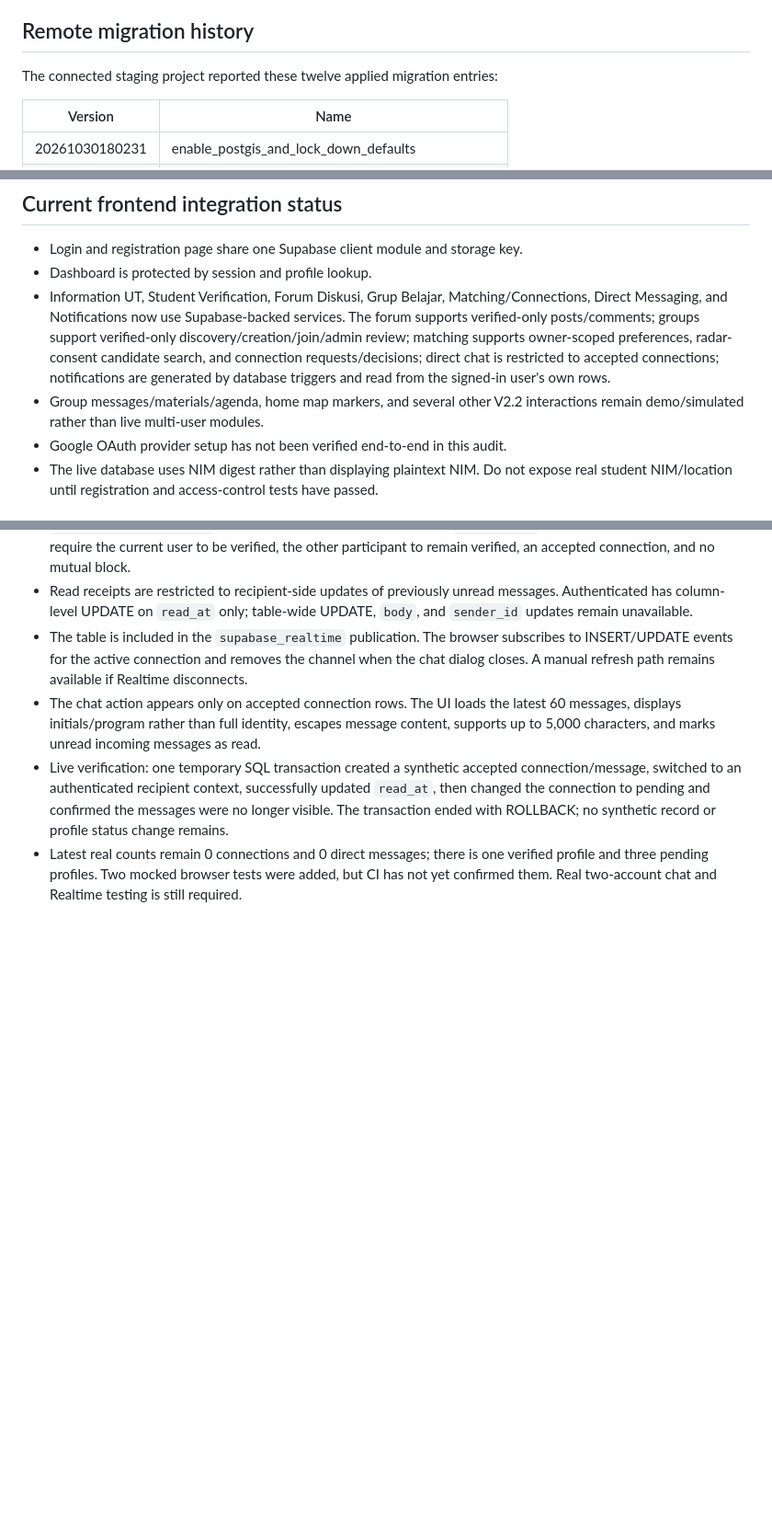
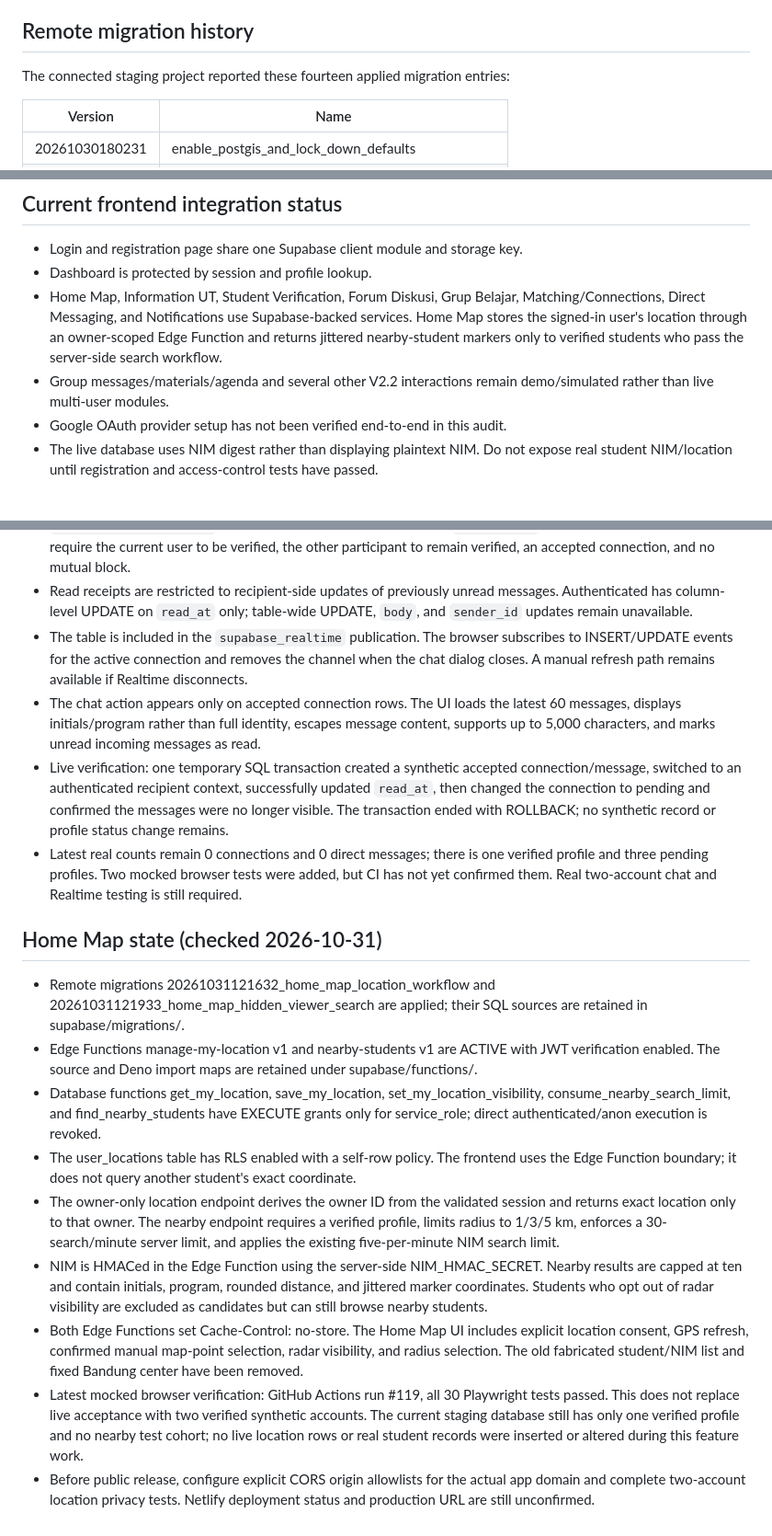
Before and after one commit to ridhobilalhakim-cy/UTConnect, a Markdown page: docs/STAGING_STATE.md, 3 parts joined by grey strips. Shown at 92% size. Rendered like a GitHub page; blank space fills up the shorter version.

Commit message:
Record Home Map staging deployment and access controls

```diff
--- a/docs/STAGING_STATE.md
+++ b/docs/STAGING_STATE.md
@@ -8,7 +8,7 @@ Project status at inspection: ACTIVE_HEALTHY
 
 ## Remote migration history
 
-The connected staging project reported these twelve applied migration entries:
+The connected staging project reported these fourteen applied migration entries:
 
 | Version | Name |
 |---|---|
@@ -41,8 +43,8 @@ Latest live introspection returned four rows in `profiles` and four rows in `use
 
 - Login and registration page share one Supabase client module and storage key.
 - Dashboard is protected by session and profile lookup.
-- Information UT, Student Verification, Forum Diskusi, Grup Belajar, Matching/Connections, Direct Messaging, and Notifications now use Supabase-backed services. The forum supports verified-only posts/comments; groups support verified-only discovery/creation/join/admin review; matching supports owner-scoped preferences, radar-consent candidate search, and connection requests/decisions; direct chat is restricted to accepted connections; notifications are generated by database triggers and read from the signed-in user's own rows.
-- Group messages/materials/agenda, home map markers, and several other V2.2 interactions remain demo/simulated rather than live multi-user modules.
+- Home Map, Information UT, Student Verification, Forum Diskusi, Grup Belajar, Matching/Connections, Direct Messaging, and Notifications use Supabase-backed services. Home Map stores the signed-in user's location through an owner-scoped Edge Function and returns jittered nearby-student markers only to verified students who pass the server-side search workflow.
+- Group messages/materials/agenda and several other V2.2 interactions remain demo/simulated rather than live multi-user modules.
 - Google OAuth provider setup has not been verified end-to-end in this audit.
 - The live database uses NIM digest rather than displaying plaintext NIM. Do not expose real student NIM/location until registration and access-control tests have passed.
 
@@ -121,3 +123,15 @@ Latest data counts: 0 matching preference rows, 0 profile-course links, 0 connec
 - The chat action appears only on accepted connection rows. The UI loads the latest 60 messages, displays initials/program rather than full identity, escapes message content, supports up to 5,000 characters, and marks unread incoming messages as read.
 - Live verification: one temporary SQL transaction created a synthetic accepted connection/message, switched to an authenticated recipient context, successfully updated `read_at`, then changed the connection to pending and confirmed the messages were no longer visible. The transaction ended with ROLLBACK; no synthetic record or profile status change remains.
 - Latest real counts remain 0 connections and 0 direct messages; there is one verified profile and three pending profiles. Two mocked browser tests were added, but CI has not yet confirmed them. Real two-account chat and Realtime testing is still required.
+
+## Home Map state (checked 2026-10-31)
+
+- Remote migrations 20261031121632_home_map_location_workflow and 20261031121933_home_map_hidden_viewer_search are applied; their SQL sources are retained in supabase/migrations/.
+- Edge Functions manage-my-location v1 and nearby-students v1 are ACTIVE with JWT verification enabled. The source and Deno import maps are retained under supabase/functions/.
+- Database functions get_my_location, save_my_location, set_my_location_visibility, consume_nearby_search_limit, and find_nearby_students have EXECUTE grants only for service_role; direct authenticated/anon execution is revoked.
+- The user_locations table has RLS enabled with a self-row policy. The frontend uses the Edge Function boundary; it does not query another student's exact coordinate.
+- The owner-only location endpoint derives the owner ID from the validated session and returns exact location only to that owner. The nearby endpoint requires a verified profile, limits radius to 1/3/5 km, enforces a 30-search/minute server limit, and applies the existing five-per-minute NIM search limit.
+- NIM is HMACed in the Edge Function using the server-side NIM_HMAC_SECRET. Nearby results are capped at ten and contain initials, program, rounded distance, and jittered marker coordinates. Students who opt out of radar visibility are excluded as candidates but can still browse nearby students.
+- Both Edge Functions set Cache-Control: no-store. The Home Map UI includes explicit location consent, GPS refresh, confirmed manual map-point selection, radar visibility, and radius selection. The old fabricated student/NIM list and fixed Bandung center have been removed.
+- Latest mocked browser verification: GitHub Actions run #119, all 30 Playwright tests passed. This does not replace live acceptance with two verified synthetic accounts. The current staging database still has only one verified profile and no nearby test cohort; no live location rows or real student records were inserted or altered during this feature work.
+- Before public release, configure explicit CORS origin allowlists for the actual app domain and complete two-account location privacy tests. Netlify deployment status and production URL are still unconfirmed.
```
Also changed, not shown: other parts of docs/STAGING_STATE.md (+2 -0 lines).
